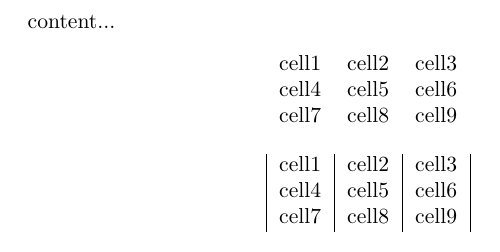
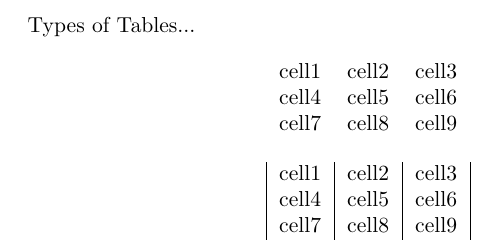
Before and after one commit to mngugi/LaTeX-in-aFew-Minutes, a LaTeX document (Part3/creatingTables.tex): part of the page, cut at the place of the change. Compiled offline with pdfLaTeX.

Commit message:
Part3/creatingTables.log

```diff
--- a/Part3/creatingTables.tex
+++ b/Part3/creatingTables.tex
@@ -1,6 +1,6 @@
 \documentclass{article}
 \begin{document}
-	content...
+	Types of Tables...
 
 \begin{center}
 	\begin{tabular}{c c c}
```
Also changed, not shown: Part3/creatingTables.pdf, 2 other files.
